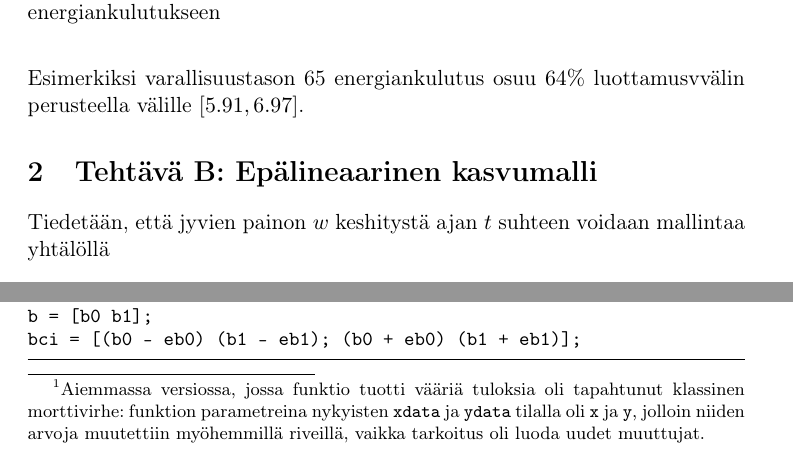
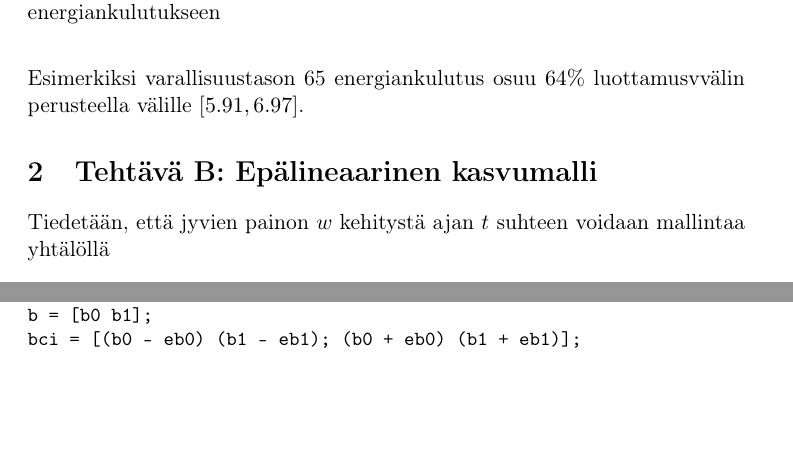
Before and after one commit to ellikiiski/FYS-MAT-studio-2021-2022, a LaTeX document (3 Regressiomallit/studio-vk3.tex): two parts of pages 4 and 8 of 11, joined at a grey line, cut so that both start at the same text, the shorter picture padded with empty space. Compiled offline with pdfLaTeX.

Commit message:
minimuokkaukset 3 tehtävään

```diff
--- a/3 Regressiomallit/studio-vk3.tex
+++ b/3 Regressiomallit/studio-vk3.tex
@@ -120,7 +120,7 @@ Esimerkiksi varallisuustason 65 energiankulutus osuu $64\%$ luottamusvvälin per
 
 \section{Tehtävä B: Epälineaarinen kasvumalli}
 
-Tiedetään, että jyvien painon $w$ keshitystä ajan $t$ suhteen voidaan mallintaa yhtälöllä
+Tiedetään, että jyvien painon $w$ kehitystä ajan $t$ suhteen voidaan mallintaa yhtälöllä
 \begin{equation}
     w = f(t, w_{max}, t_{max}, t_v) = w_{max}(1+\frac{t_{max}-t}{t_{max}-t_v})(\frac{t}{t_{max}})^{\frac{t_{max}}{t_{max}-t_v}}
 \end{equation}
@@ -247,7 +247,7 @@ joiden avulla arvioille saadaan $64\%$ luottamusväli $[b_i - \Delta b_1, b_i +
 
 \subsection{Painotetun neliösumman minimointi}
 
-Luodaan ensin MATLABilla funktio, joka ottaa parametreikseen taajuus-,\\ jännite- ja virherajavektorit. Funktio palauttaa ensimmäisenä arvonaan vektorin $b = (b_0, b_1)$, joka sisältää arviot termeille $b_0$ ja $b_1$, jotka ovat siis sovitettavan suoran $V = b_0 + b_1f$ vakiotermi ja kulmakerroin. Toisena arvona palautetaan matriisina ala- ja ylärajat termien $b_0$ ja $b_1$ virheille.\footnote{Aiemmassa versiossa, jossa funktio tuotti vääriä tuloksia oli tapahtunut klassinen morttivirhe: funktion parametreina nykyisten \texttt{xdata} ja \texttt{ydata} tilalla oli \texttt{x} ja \texttt{y}, jolloin niiden arvoja muutettiin myöhemmillä riveillä, vaikka tarkoitus oli luoda uudet muuttujat.}
+Luodaan ensin MATLABilla funktio, joka ottaa parametreikseen taajuus-,\\ jännite- ja virherajavektorit. Funktio palauttaa ensimmäisenä arvonaan vektorin $b = (b_0, b_1)$, joka sisältää arviot termeille $b_0$ ja $b_1$, jotka ovat siis sovitettavan suoran $V = b_0 + b_1f$ vakiotermi ja kulmakerroin. Toisena arvona palautetaan matriisina ala- ja ylärajat termien $b_0$ ja $b_1$ virheille.
 
 \begin{lstlisting}
 function [b, bci] = sovittaja(xdata, ydata, dy)
```
Also changed, not shown: 3 Regressiomallit/studio-vk3.pdf.
